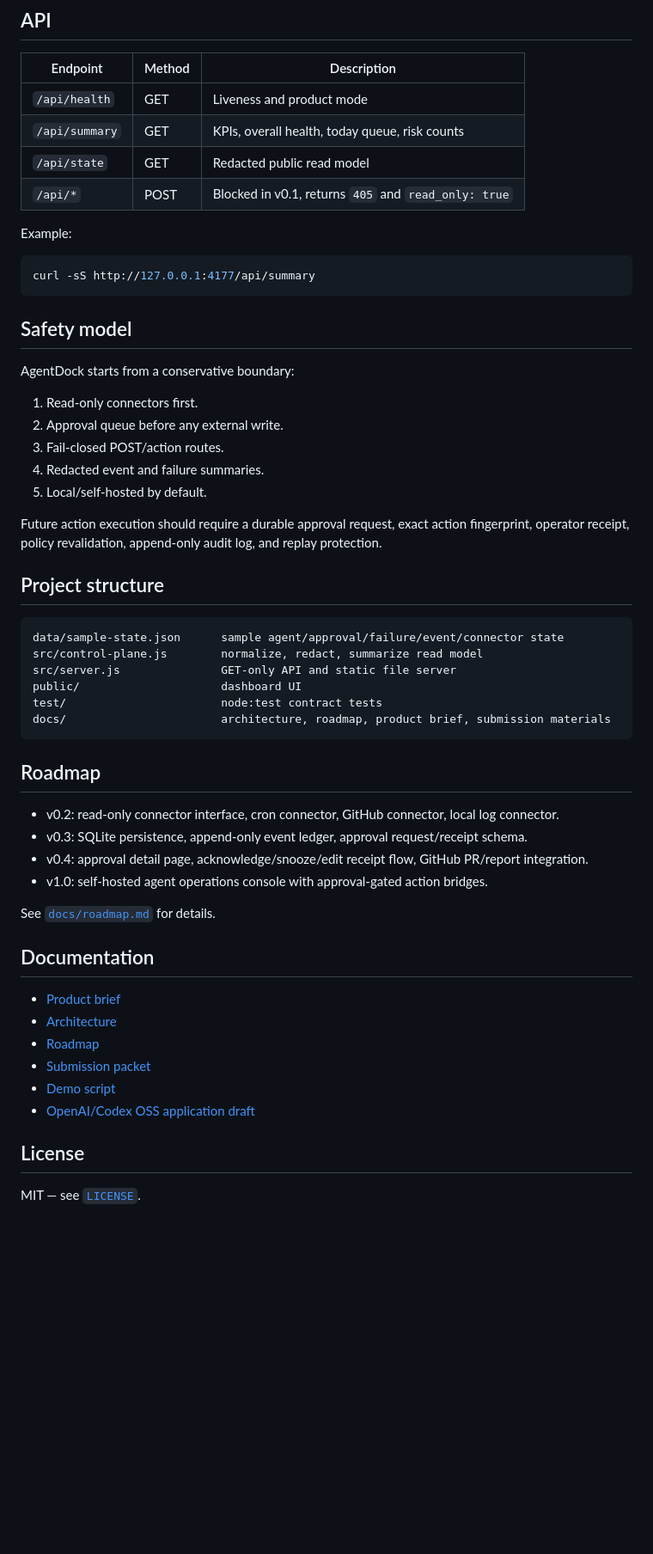
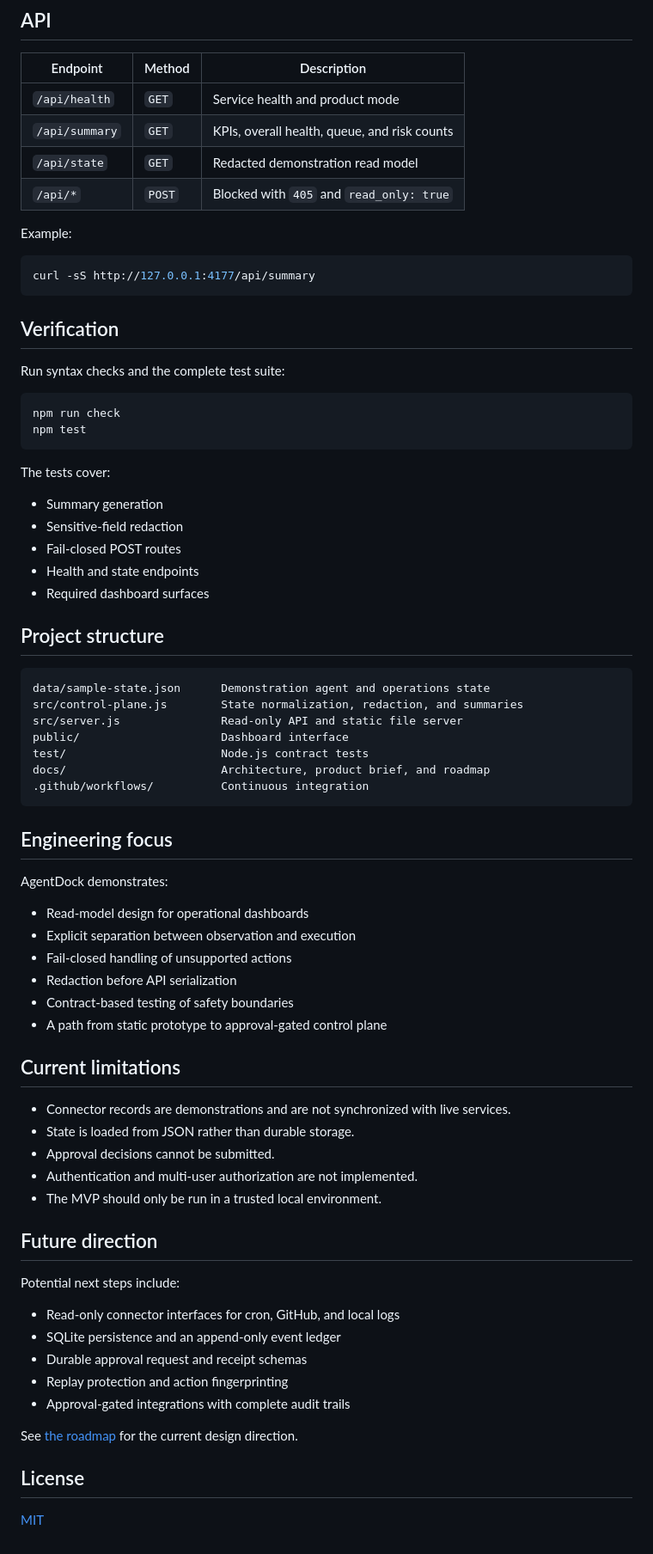
Before and after one commit to j-yoon08/agentdock, a Markdown page: README.md, the part around one of its changes. Shown at 86% size. GitHub-like rendering; blank space fills up the shorter version.

Commit message:
Clarify AgentDock portfolio scope

````diff
--- a/README.md
+++ b/README.md
@@ -63,10 +87,10 @@ http://127.0.0.1:4177
 
 | Endpoint | Method | Description |
 | --- | --- | --- |
-| `/api/health` | GET | Liveness and product mode |
-| `/api/summary` | GET | KPIs, overall health, today queue, risk counts |
-| `/api/state` | GET | Redacted public read model |
-| `/api/*` | POST | Blocked in v0.1, returns `405` and `read_only: true` |
+| `/api/health` | `GET` | Service health and product mode |
+| `/api/summary` | `GET` | KPIs, overall health, queue, and risk counts |
+| `/api/state` | `GET` | Redacted demonstration read model |
+| `/api/*` | `POST` | Blocked with `405` and `read_only: true` |
 
 Example:
 
@@ -74,47 +98,66 @@ Example:
 curl -sS http://127.0.0.1:4177/api/summary
 ```
 
-## Safety model
+## Verification
 
-AgentDock starts from a conservative boundary:
+Run syntax checks and the complete test suite:
 
-1. Read-only connectors first.
-2. Approval queue before any external write.
-3. Fail-closed POST/action routes.
-4. Redacted event and failure summaries.
-5. Local/self-hosted by default.
+```bash
+npm run check
+npm test
+```
 
-Future action execution should require a durable approval request, exact action fingerprint, operator receipt, policy revalidation, append-only audit log, and replay protection.
+The tests cover:
+
+- Summary generation
+- Sensitive-field redaction
+- Fail-closed POST routes
+- Health and state endpoints
+- Required dashboard surfaces
 
 ## Project structure
 
 ```text
-data/sample-state.json      sample agent/approval/failure/event/connector state
-src/control-plane.js        normalize, redact, summarize read model
-src/server.js               GET-only API and static file server
-public/                     dashboard UI
-test/                       node:test contract tests
-docs/                       architecture, roadmap, product brief, submission materials
+data/sample-state.json      Demonstration agent and operations state
+src/control-plane.js        State normalization, redaction, and summaries
+src/server.js               Read-only API and static file server
+public/                     Dashboard interface
+test/                       Node.js contract tests
+docs/                       Architecture, product brief, and roadmap
+.github/workflows/          Continuous integration
 ```
 
-## Roadmap
+## Engineering focus
 
-- v0.2: read-only connector interface, cron connector, GitHub connector, local log connector.
-- v0.3: SQLite persistence, append-only event ledger, approval request/receipt schema.
-- v0.4: approval detail page, acknowledge/snooze/edit receipt flow, GitHub PR/report integration.
-- v1.0: self-hosted agent operations console with approval-gated action bridges.
+AgentDock demonstrates:
 
-See [`docs/roadmap.md`](docs/roadmap.md) for details.
+- Read-model design for operational dashboards
+- Explicit separation between observation and execution
+- Fail-closed handling of unsupported actions
+- Redaction before API serialization
+- Contract-based testing of safety boundaries
+- A path from static prototype to approval-gated control plane
 
-## Documentation
+## Current limitations
 
-- [Product brief](docs/product-brief.md)
-- [Architecture](docs/architecture.md)
-- [Roadmap](docs/roadmap.md)
-- [Submission packet](SUBMISSION.md)
-- [Demo script](docs/submission/demo-script-ko.md)
-- [OpenAI/Codex OSS application draft](docs/submission/openai-codex-oss-application-draft.md)
+- Connector records are demonstrations and are not synchronized with live services.
+- State is loaded from JSON rather than durable storage.
+- Approval decisions cannot be submitted.
+- Authentication and multi-user authorization are not implemented.
+- The MVP should only be run in a trusted local environment.
+
+## Future direction
+
+Potential next steps include:
+
+- Read-only connector interfaces for cron, GitHub, and local logs
+- SQLite persistence and an append-only event ledger
+- Durable approval request and receipt schemas
+- Replay protection and action fingerprinting
+- Approval-gated integrations with complete audit trails
+
+See [the roadmap](docs/roadmap.md) for the current design direction.
 
 ## License
 
-MIT — see [`LICENSE`](LICENSE).
+[MIT](LICENSE)
````
Also changed, not shown: other parts of README.md (+52 -28 lines).
